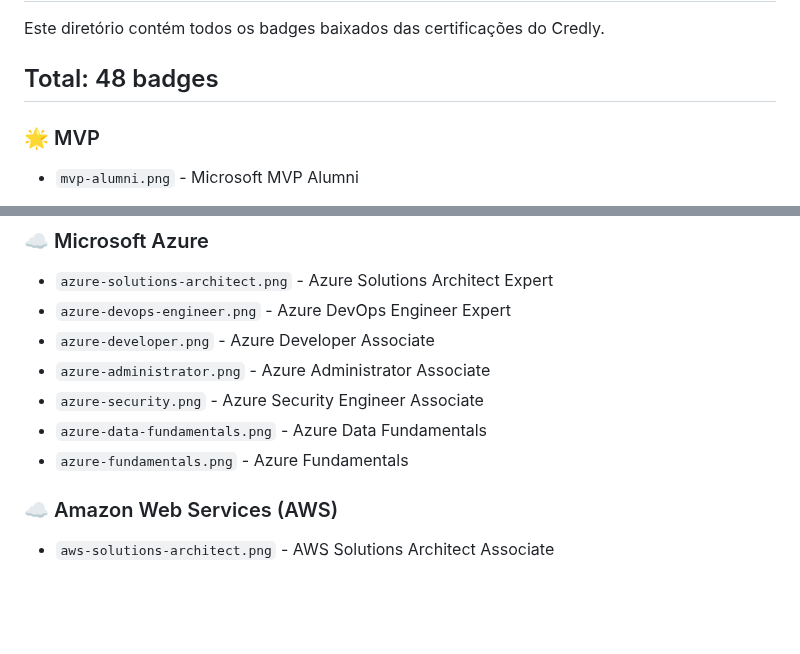
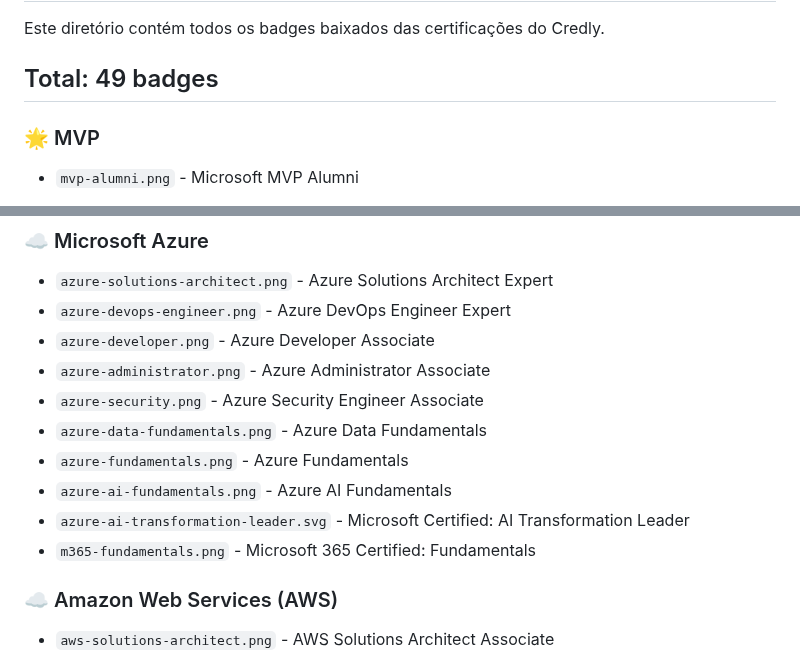
Before and after one commit to andrediasbr/andrediasbr, a Markdown page: assets/badges/README.md, 2 parts joined by grey strips. Rendered like a GitHub page; blank space fills up the shorter version.

```diff
--- a/assets/badges/README.md
+++ b/assets/badges/README.md
@@ -2,7 +2,7 @@
 
 Este diretório contém todos os badges baixados das certificações do Credly.
 
-## Total: 48 badges
+## Total: 49 badges
 
 ### 🌟 MVP
 - `mvp-alumni.png` - Microsoft MVP Alumni
@@ -15,6 +15,9 @@ Este diretório contém todos os badges baixados das certificações do Credly.
 - `azure-security.png` - Azure Security Engineer Associate
 - `azure-data-fundamentals.png` - Azure Data Fundamentals
 - `azure-fundamentals.png` - Azure Fundamentals
+- `azure-ai-fundamentals.png` - Azure AI Fundamentals
+- `azure-ai-transformation-leader.svg` - Microsoft Certified: AI Transformation Leader
+- `m365-fundamentals.png` - Microsoft 365 Certified: Fundamentals
 
 ### ☁️ Amazon Web Services (AWS)
 - `aws-solutions-architect.png` - AWS Solutions Architect Associate
```
Also changed, not shown: .github/copilot-instructions.md (added, +58 -0 lines), .github/instructions/readme-editing.instructions.md (added, +45 -0 lines), .github/prompts/add-award.prompt.md (added, +17 -0 lines), .github/prompts/add-certification.prompt.md (added, +25 -0 lines), .github/prompts/sync-credly.prompt.md (added, +38 -0 lines), .github/prompts/update-experience.prompt.md (added, +17 -0 lines), README.md (+2 -0 lines), README_EN.md (+2 -0 lines), assets/badges/m365-fundamentals.png (added).
